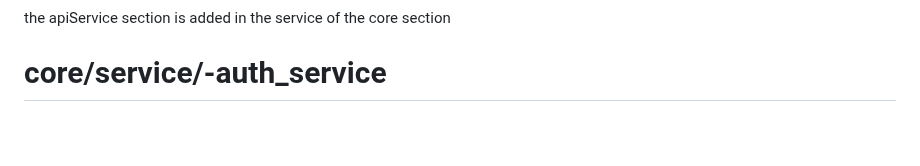
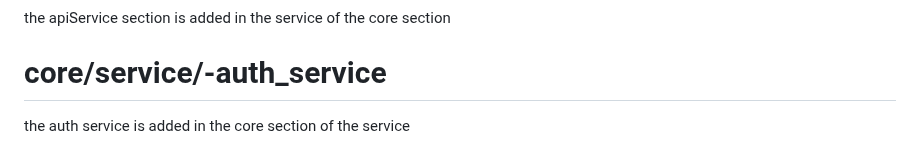
Before and after one commit to AaditAntony/chat-frontend, a Markdown page: README.md, the part around the change. Rendered like a GitHub page; blank space fills up the shorter version.

```diff
--- a/README.md
+++ b/README.md
@@ -98,3 +98,4 @@ warning • Don't invoke 'print' in production code • lib/main.dart:49:7 • a
 the apiService section is added in the service of the core section
 
 # core/service/-auth_service
+the auth service is added in the core section of the service
```
